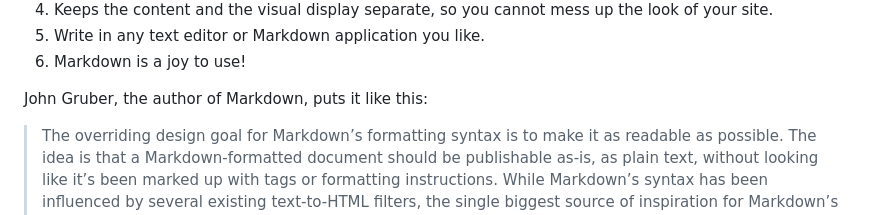
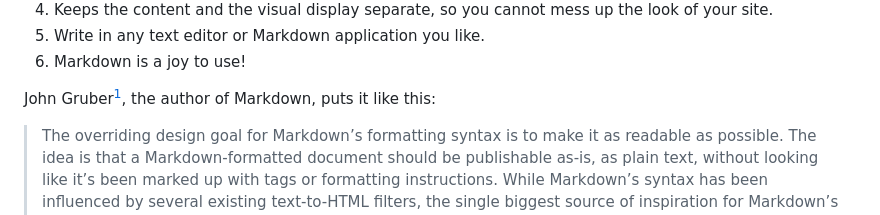
Before and after one commit to paulhibbitts/docsify-v4-single-page, a Markdown page: docs/README.md, the part around the change printed below. Drawn GitHub-style.

```diff
--- a/docs/README.md
+++ b/docs/README.md
@@ -22,7 +22,7 @@ Some of the key benefits are:
 5. Write in any text editor or Markdown application you like.
 6. Markdown is a joy to use!
 
-John Gruber, the author of Markdown, puts it like this:
+John Gruber[^1], the author of Markdown, puts it like this:
 
 > The overriding design goal for Markdown’s formatting syntax is to make it as readable as possible. The idea is that a Markdown-formatted document should be publishable as-is, as plain text, without looking like it’s been marked up with tags or formatting instructions. While Markdown’s syntax has been influenced by several existing text-to-HTML filters, the single biggest source of inspiration for Markdown’s syntax is the format of plain text email.
 > -- <cite>John Gruber</cite>
```
Also changed, not shown: other parts of docs/README.md (+2 -0 lines).
